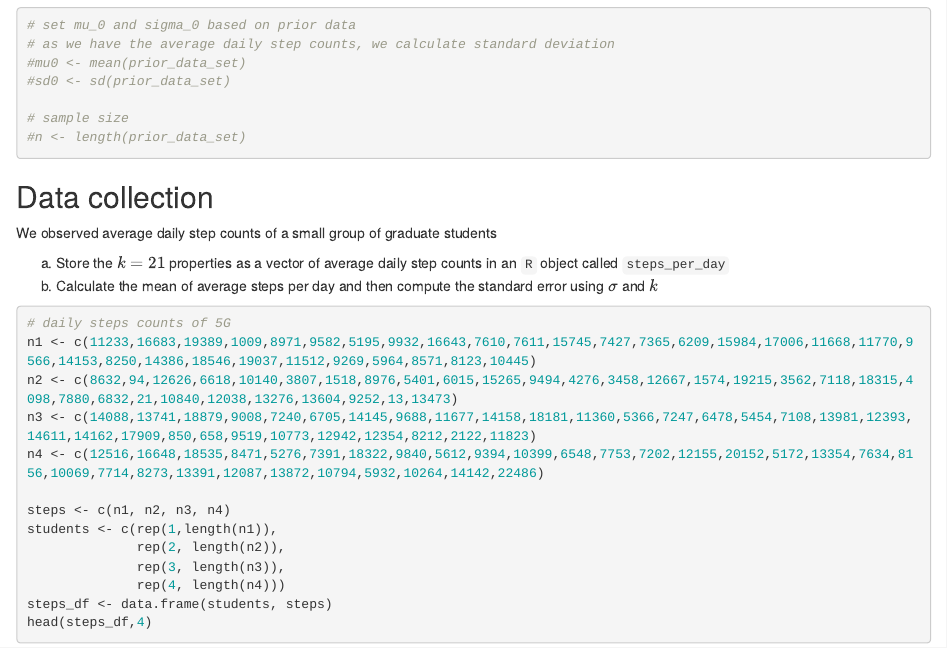
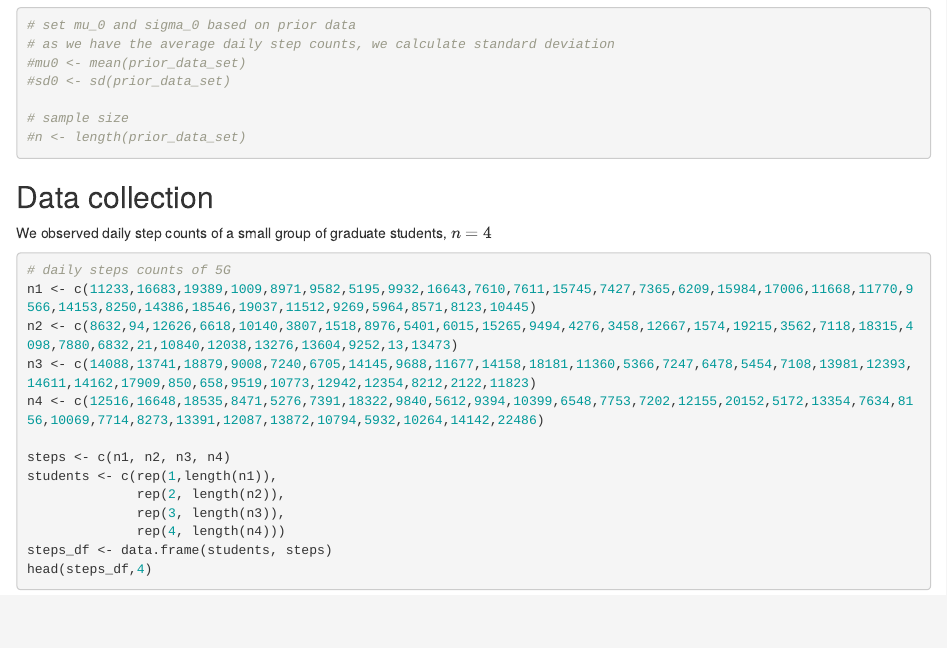
Before and after one commit to Kathyren/steps_day, an R Markdown document (base_mark_down.Rmd): the page in a window 1100 px wide, from 1040 px down. Rendered offline with R 4.5, knitr and Pandoc, with nearby package versions; some code elsewhere in the file could not run offline.

Commit message:
update the prior

````diff
--- a/base_mark_down.Rmd
+++ b/base_mark_down.Rmd
@@ -46,10 +46,7 @@ hist(daily_steps,
 ```
 ## Data collection
 
-We observed average daily step counts of a small group of graduate students
-
-a. Store the $k=21$ properties as a vector of average daily step counts in an `R` object called `steps_per_day`
-b. Calculate the mean of average steps per day and then compute the standard error using $\sigma$ and $k$
+We observed daily step counts of a small group of graduate students, $n=4$
 
 ```{r}
 # daily steps counts of 5G
````
